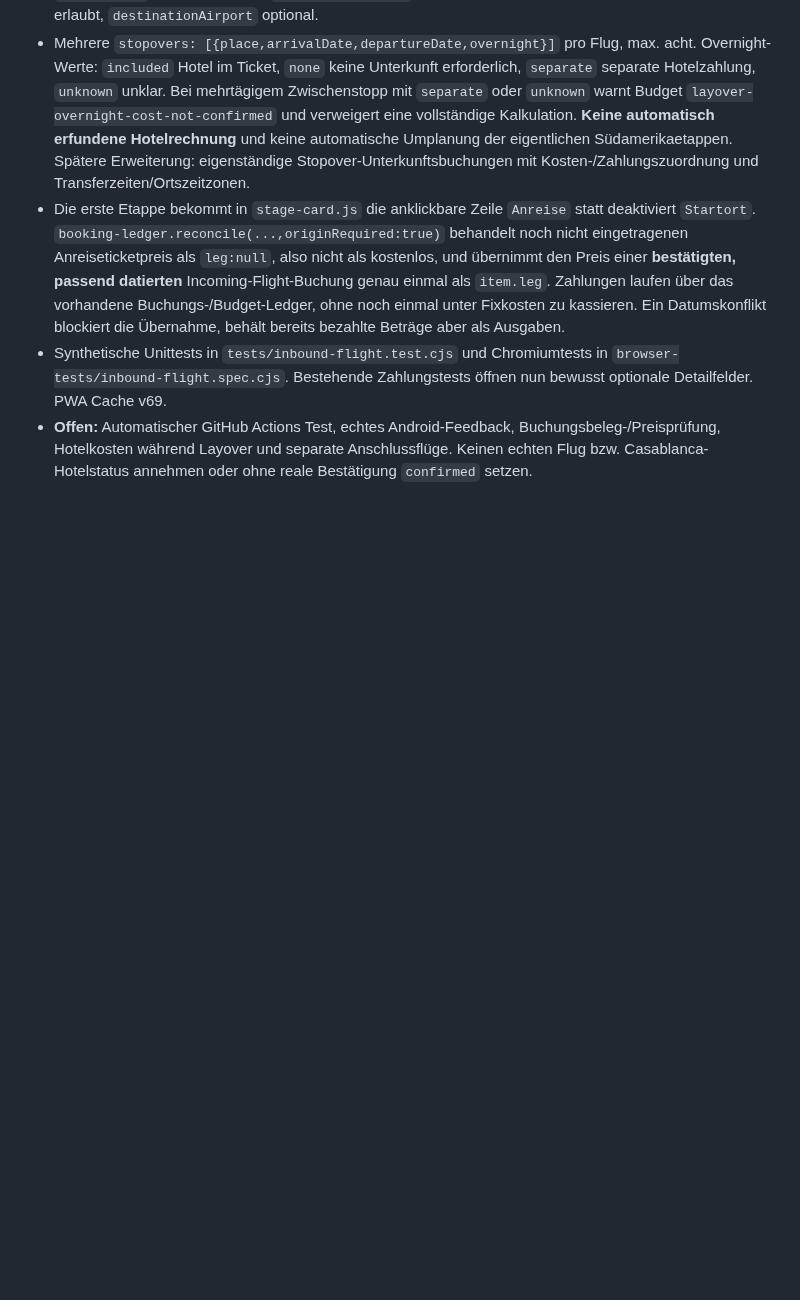
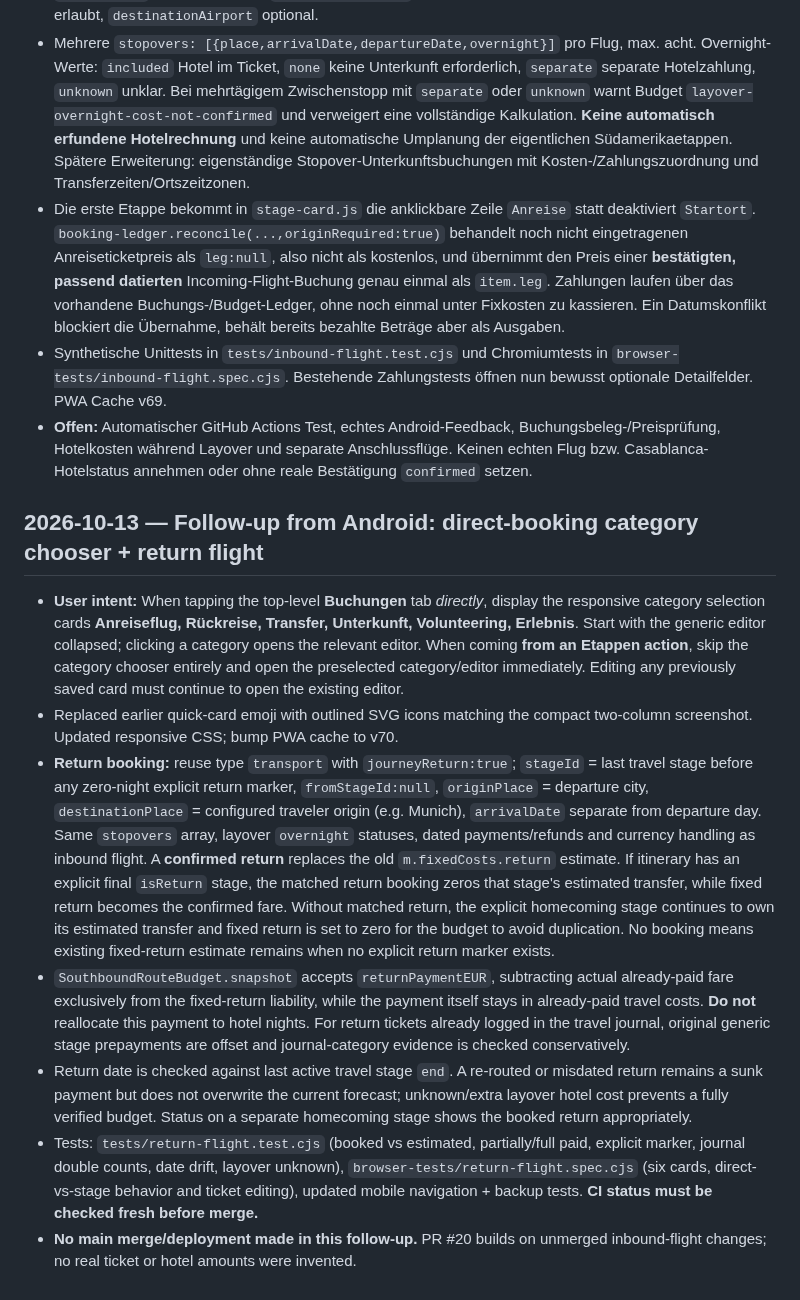
Before and after one commit to michigblino/Southbound, a Markdown page: AI_HANDOFF_AND_AUDIT.md, the part around the change. GitHub-like rendering; blank space fills up the shorter version.

Commit message:
docs: contextual six-card booking chooser and return flight accounting handoff

```diff
--- a/AI_HANDOFF_AND_AUDIT.md
+++ b/AI_HANDOFF_AND_AUDIT.md
@@ -383,3 +383,13 @@ Decision: DOCUMENT ONLY, DO NOT IMPLEMENT YET.
 - Die erste Etappe bekommt in `stage-card.js` die anklickbare Zeile `Anreise` statt deaktiviert `Startort`. `booking-ledger.reconcile(...,originRequired:true)` behandelt noch nicht eingetragenen Anreiseticketpreis als `leg:null`, also nicht als kostenlos, und übernimmt den Preis einer **bestätigten, passend datierten** Incoming-Flight-Buchung genau einmal als `item.leg`. Zahlungen laufen über das vorhandene Buchungs-/Budget-Ledger, ohne noch einmal unter Fixkosten zu kassieren. Ein Datumskonflikt blockiert die Übernahme, behält bereits bezahlte Beträge aber als Ausgaben.
 - Synthetische Unittests in `tests/inbound-flight.test.cjs` und Chromiumtests in `browser-tests/inbound-flight.spec.cjs`. Bestehende Zahlungstests öffnen nun bewusst optionale Detailfelder. PWA Cache v69.
 - **Offen:** Automatischer GitHub Actions Test, echtes Android-Feedback, Buchungsbeleg-/Preisprüfung, Hotelkosten während Layover und separate Anschlussflüge. Keinen echten Flug bzw. Casablanca-Hotelstatus annehmen oder ohne reale Bestätigung `confirmed` setzen.
+
+## 2026-10-13 — Follow-up from Android: direct-booking category chooser + return flight
+
+- **User intent:** When tapping the top-level **Buchungen** tab *directly*, display the responsive category selection cards **Anreiseflug, Rückreise, Transfer, Unterkunft, Volunteering, Erlebnis**. Start with the generic editor collapsed; clicking a category opens the relevant editor. When coming **from an Etappen action**, skip the category chooser entirely and open the preselected category/editor immediately. Editing any previously saved card must continue to open the existing editor.
+- Replaced earlier quick-card emoji with outlined SVG icons matching the compact two-column screenshot. Updated responsive CSS; bump PWA cache to v70.
+- **Return booking:** reuse type `transport` with `journeyReturn:true`; `stageId` = last travel stage before any zero-night explicit return marker, `fromStageId:null`, `originPlace` = departure city, `destinationPlace` = configured traveler origin (e.g. Munich), `arrivalDate` separate from departure day. Same `stopovers` array, layover `overnight` statuses, dated payments/refunds and currency handling as inbound flight. A **confirmed return** replaces the old `m.fixedCosts.return` estimate. If itinerary has an explicit final `isReturn` stage, the matched return booking zeros that stage's estimated transfer, while fixed return becomes the confirmed fare. Without matched return, the explicit homecoming stage continues to own its estimated transfer and fixed return is set to zero for the budget to avoid duplication. No booking means existing fixed-return estimate remains when no explicit return marker exists.
+- `SouthboundRouteBudget.snapshot` accepts `returnPaymentEUR`, subtracting actual already-paid fare exclusively from the fixed-return liability, while the payment itself stays in already-paid travel costs. **Do not** reallocate this payment to hotel nights. For return tickets already logged in the travel journal, original generic stage prepayments are offset and journal-category evidence is checked conservatively.
+- Return date is checked against last active travel stage `end`. A re-routed or misdated return remains a sunk payment but does not overwrite the current forecast; unknown/extra layover hotel cost prevents a fully verified budget. Status on a separate homecoming stage shows the booked return appropriately.
+- Tests: `tests/return-flight.test.cjs` (booked vs estimated, partially/full paid, explicit marker, journal double counts, date drift, layover unknown), `browser-tests/return-flight.spec.cjs` (six cards, direct-vs-stage behavior and ticket editing), updated mobile navigation + backup tests. **CI status must be checked fresh before merge.**
+- **No main merge/deployment made in this follow-up.** PR #20 builds on unmerged inbound-flight changes; no real ticket or hotel amounts were invented.
```
